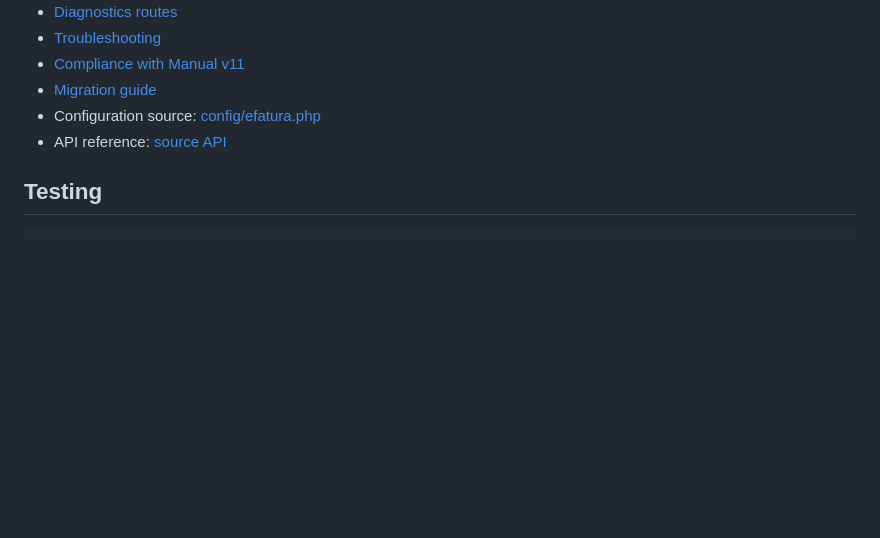
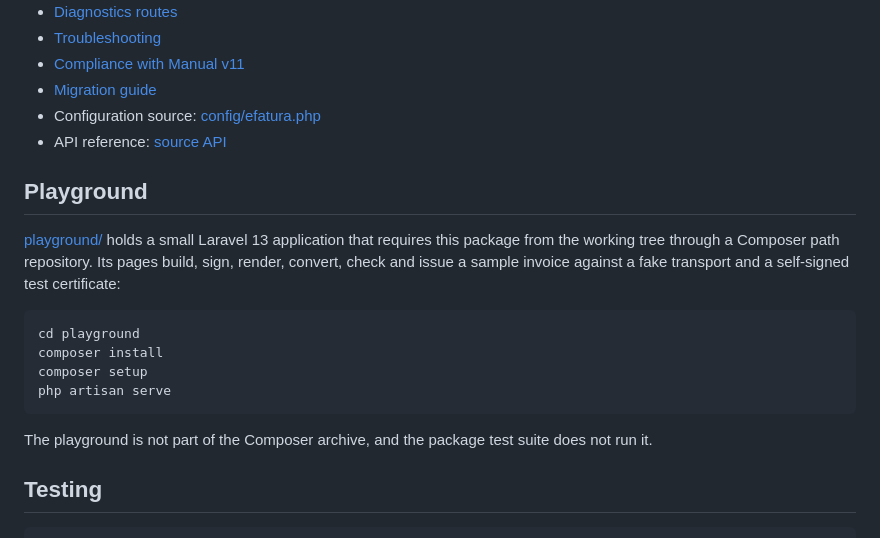
Before and after one commit to akira-io/laravel-efatura, a Markdown page: README.md, the part around the change. GitHub-like rendering; blank space fills up the shorter version.

````diff
--- a/README.md
+++ b/README.md
@@ -137,6 +137,23 @@ dispatches Laravel events on the way. An ambiguous answer throws
 - Configuration source: [config/efatura.php](config/efatura.php)
 - API reference: [source API](https://github.com/akira-io/laravel-efatura/tree/main/src)
 
+## Playground
+
+[playground/](playground/README.md) holds a small Laravel 13 application that
+requires this package from the working tree through a Composer path
+repository. Its pages build, sign, render, convert, check and issue a sample
+invoice against a fake transport and a self-signed test certificate:
+
+```sh
+cd playground
+composer install
+composer setup
+php artisan serve
+```
+
+The playground is not part of the Composer archive, and the package test
+suite does not run it.
+
 ## Testing
 
 ```sh
````
Also changed, not shown: docs/00-index.md (+3 -1 lines), playground/README.md (added, +115 -0 lines).
